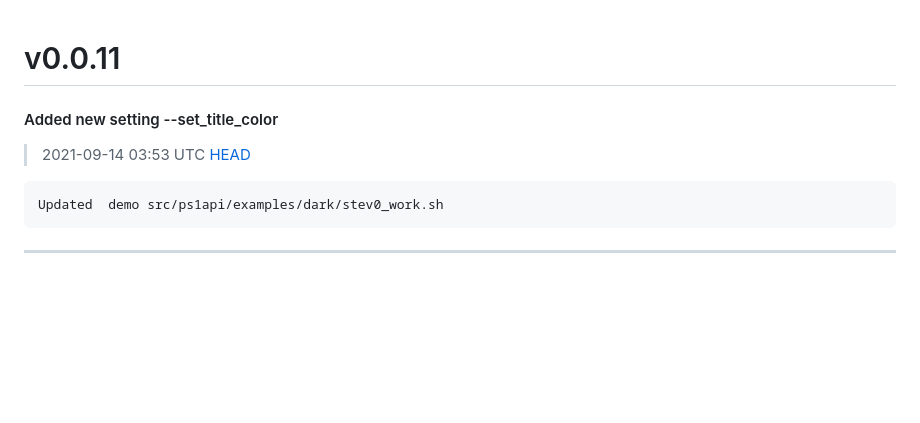
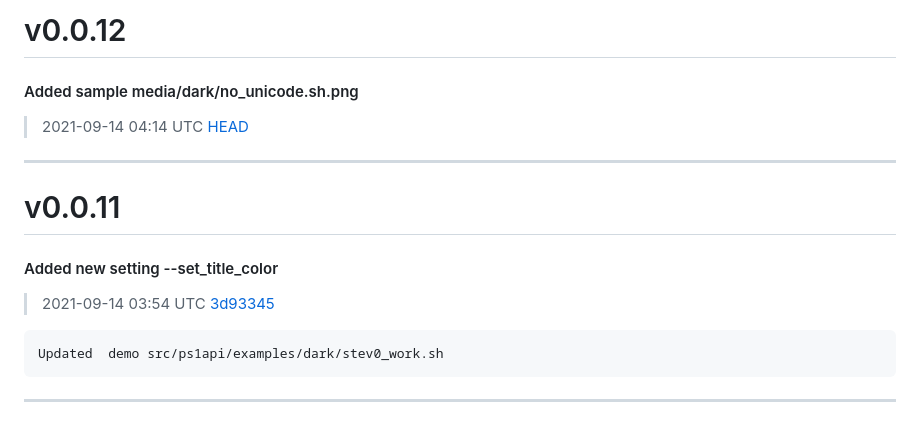
Before and after one commit to shollingsworth/ps1, a Markdown page: CHANGELOG.md, the part around the change. Rendered like a GitHub page; blank space fills up the shorter version.

````diff
--- a/CHANGELOG.md
+++ b/CHANGELOG.md
@@ -1,6 +1,11 @@
+# v0.0.12
+#### Added sample media/dark/no_unicode.sh.png
+> 2021-09-14 04:14 UTC [HEAD](https://github.com/shollingsworth/ps1/commit/HEAD)
+
+---
 # v0.0.11
 #### Added new setting --set_title_color
-> 2021-09-14 03:53 UTC [HEAD](https://github.com/shollingsworth/ps1/commit/HEAD)
+> 2021-09-14 03:54 UTC [3d93345](https://github.com/shollingsworth/ps1/commit/3d93345bd481843db816548590f1889df5acb28b)
 
 ```
 Updated  demo src/ps1api/examples/dark/stev0_work.sh
````
Also changed, not shown: README.md (+7 -0 lines), media/dark/no_unicode.sh.png (added), 3 other files.
